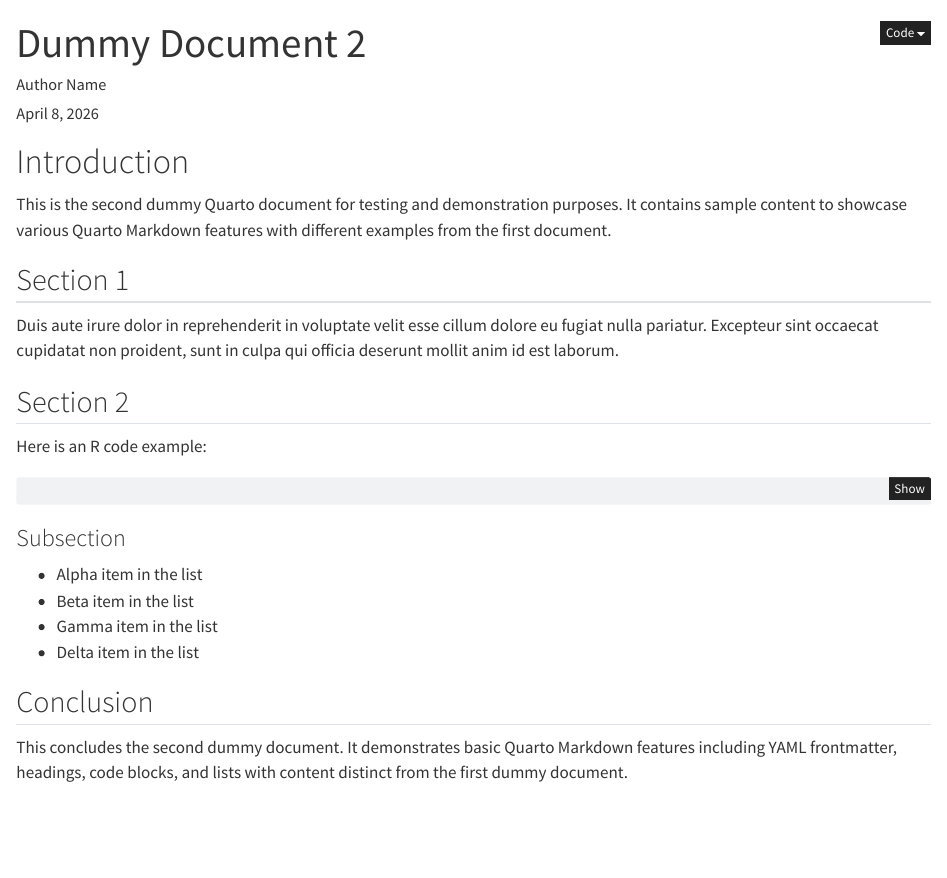
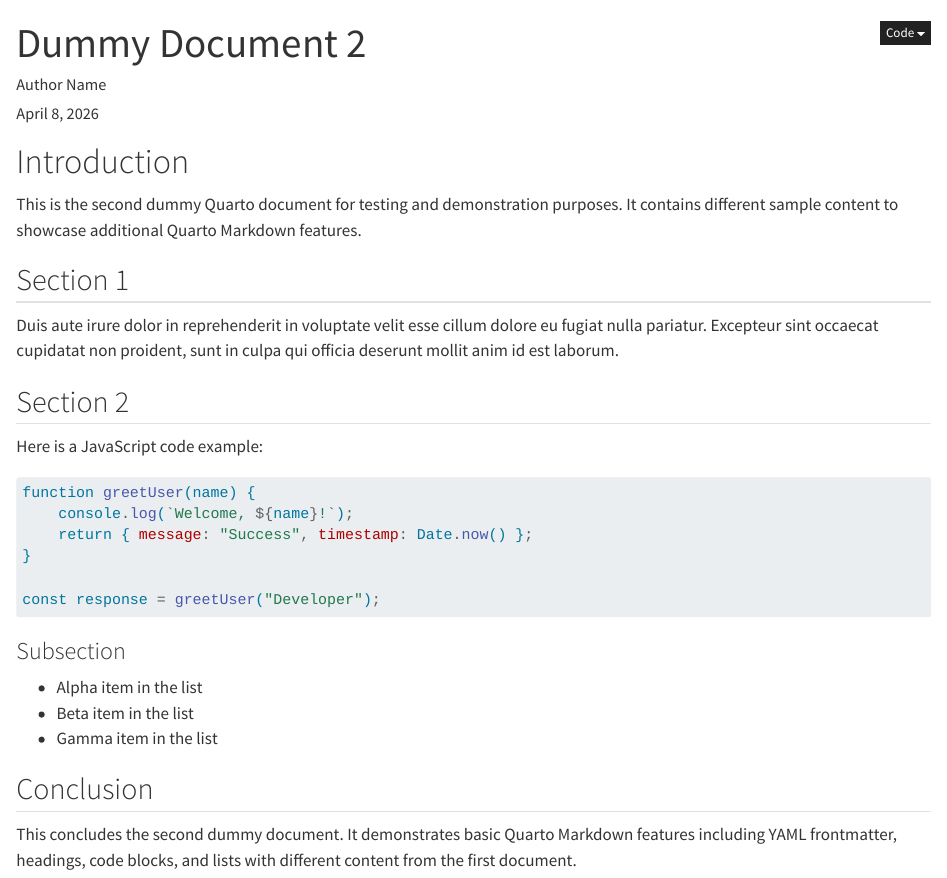
Before and after one commit to knaman2609/fido-test, a Quarto document (dummy2.qmd): the page in a window 1100 px wide, from its top. Rendered offline with R 4.5, knitr and Pandoc in place of Quarto, with nearby package versions.

Commit message:
Auto-commit changes from tool execution functions.write:1

````diff
--- a/dummy2.qmd
+++ b/dummy2.qmd
@@ -9,7 +9,7 @@ format:
 
 # Introduction
 
-This is the second dummy Quarto document for testing and demonstration purposes. It contains sample content to showcase various Quarto Markdown features with different examples from the first document.
+This is the second dummy Quarto document for testing and demonstration purposes. It contains different sample content to showcase additional Quarto Markdown features.
 
 ## Section 1
 
@@ -17,6 +17,10 @@ Duis aute irure dolor in reprehenderit in voluptate velit esse cillum dolore eu
 
 ## Section 2
 
-Here is an R code example:
+Here is a JavaScript code example:
 
-```r
+```javascript
+function greetUser(name) {
+    console.log(`Welcome, ${name}!`);
+    return { message: "Success", timestamp: Date.now() };
+}
@@ -27,6 +27,5 @@ sd_value <- sd(data)
 
-cat("Mean:", mean_value, "\n")
-cat("Standard Deviation:", sd_value, "\n")
+const response = greetUser("Developer");
 ```
 
 ### Subsection
@@ -34,8 +33,7 @@ cat("Standard Deviation:", sd_value, "\n")
 - Alpha item in the list
 - Beta item in the list
 - Gamma item in the list
-- Delta item in the list
 
 ## Conclusion
 
-This concludes the second dummy document. It demonstrates basic Quarto Markdown features including YAML frontmatter, headings, code blocks, and lists with content distinct from the first dummy document.
+This concludes the second dummy document. It demonstrates basic Quarto Markdown features including YAML frontmatter, headings, code blocks, and lists with different content from the first document.
````
Also changed, not shown: dummy2.qmd (4 more changed lines).
